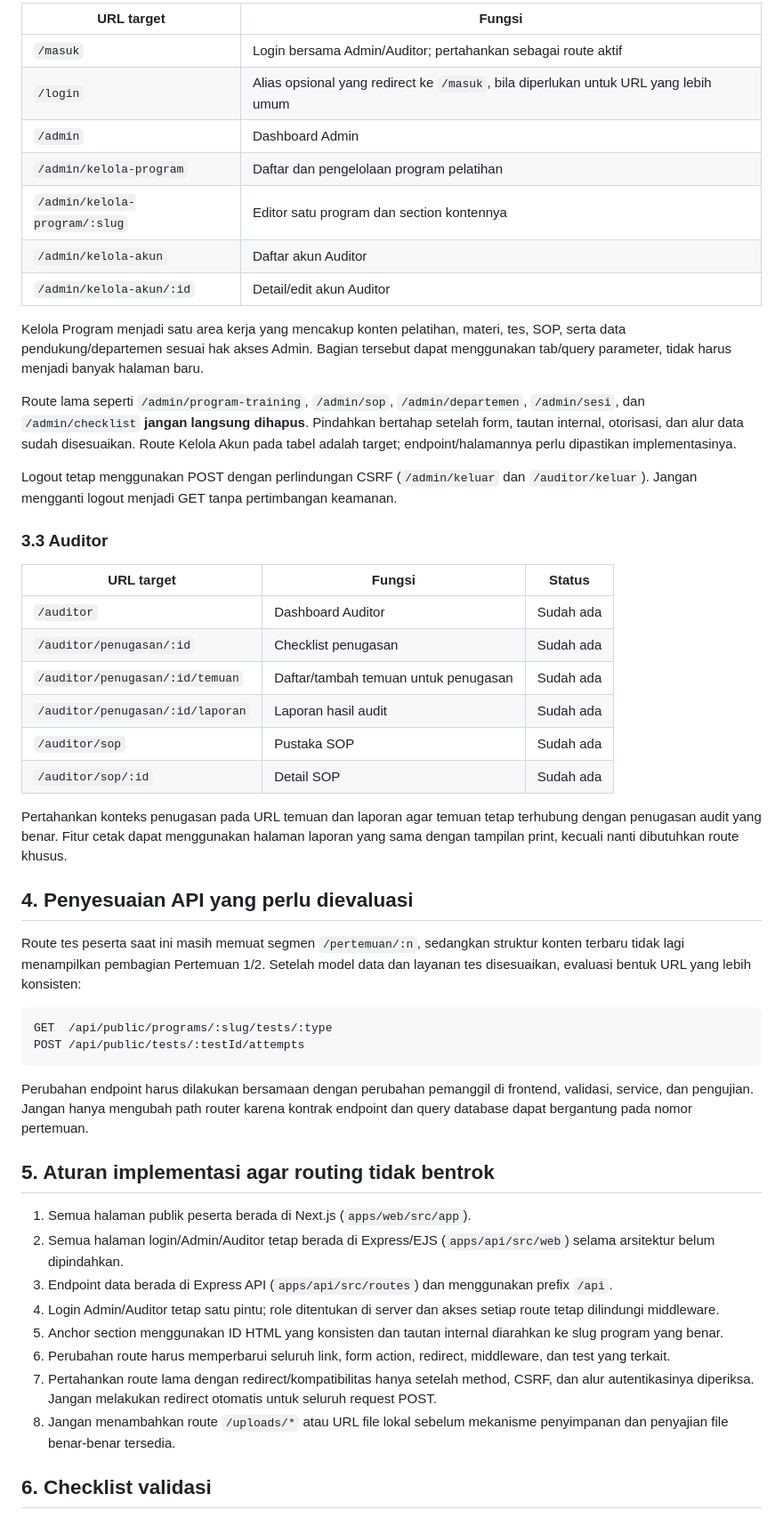
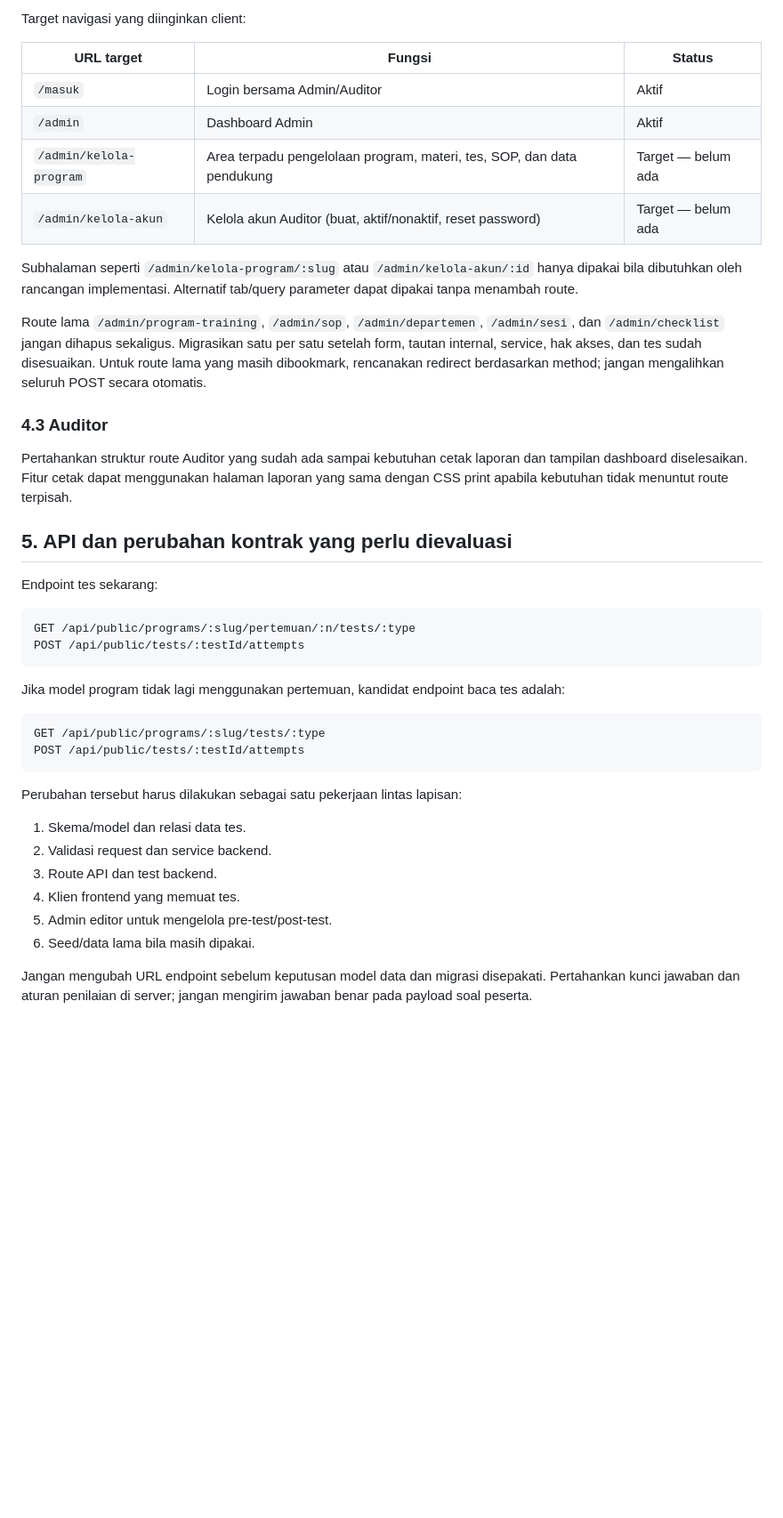
Before and after one commit to buleyyy/capstone-sopinsya, a Markdown page: docs/URL-STRUCTURE.md, the part around one of its changes. Shown at 89% size. GitHub-like rendering; blank space fills up the shorter version.

````diff
--- a/docs/URL-STRUCTURE.md
+++ b/docs/URL-STRUCTURE.md
@@ -132,54 +181,44 @@ Admin dan Auditor memakai satu halaman login. Setelah autentikasi, server mengar
 
-| URL target | Fungsi |
-|---|---|
-| `/masuk` | Login bersama Admin/Auditor; pertahankan sebagai route aktif |
-| `/login` | Alias opsional yang redirect ke `/masuk`, bila diperlukan untuk URL yang lebih umum |
-| `/admin` | Dashboard Admin |
-| `/admin/kelola-program` | Daftar dan pengelolaan program pelatihan |
-| `/admin/kelola-program/:slug` | Editor satu program dan section kontennya |
-| `/admin/kelola-akun` | Daftar akun Auditor |
-| `/admin/kelola-akun/:id` | Detail/edit akun Auditor |
-
-Kelola Program menjadi satu area kerja yang mencakup konten pelatihan, materi, tes, SOP, serta data pendukung/departemen sesuai hak akses Admin. Bagian tersebut dapat menggunakan tab/query parameter, tidak harus menjadi banyak halaman baru.
-
-Route lama seperti `/admin/program-training`, `/admin/sop`, `/admin/departemen`, `/admin/sesi`, dan `/admin/checklist` **jangan langsung dihapus**. Pindahkan bertahap setelah form, tautan internal, otorisasi, dan alur data sudah disesuaikan. Route Kelola Akun pada tabel adalah target; endpoint/halamannya perlu dipastikan implementasinya.
-
-Logout tetap menggunakan POST dengan perlindungan CSRF (`/admin/keluar` dan `/auditor/keluar`). Jangan mengganti logout menjadi GET tanpa pertimbangan keamanan.
-
-### 3.3 Auditor
+Target navigasi yang diinginkan client:
 
 | URL target | Fungsi | Status |
 |---|---|---|
-| `/auditor` | Dashboard Auditor | Sudah ada |
-| `/auditor/penugasan/:id` | Checklist penugasan | Sudah ada |
-| `/auditor/penugasan/:id/temuan` | Daftar/tambah temuan untuk penugasan | Sudah ada |
-| `/auditor/penugasan/:id/laporan` | Laporan hasil audit | Sudah ada |
-| `/auditor/sop` | Pustaka SOP | Sudah ada |
-| `/auditor/sop/:id` | Detail SOP | Sudah ada |
+| `/masuk` | Login bersama Admin/Auditor | Aktif |
+| `/admin` | Dashboard Admin | Aktif |
+| `/admin/kelola-program` | Area terpadu pengelolaan program, materi, tes, SOP, dan data pendukung | Target — belum ada |
+| `/admin/kelola-akun` | Kelola akun Auditor (buat, aktif/nonaktif, reset password) | Target — belum ada |
 
-Pertahankan konteks penugasan pada URL temuan dan laporan agar temuan tetap terhubung dengan penugasan audit yang benar. Fitur cetak dapat menggunakan halaman laporan yang sama dengan tampilan print, kecuali nanti dibutuhkan route khusus.
+Subhalaman seperti `/admin/kelola-program/:slug` atau `/admin/kelola-akun/:id` hanya dipakai bila dibutuhkan oleh rancangan implementasi. Alternatif tab/query parameter dapat dipakai tanpa menambah route.
 
-## 4. Penyesuaian API yang perlu dievaluasi
+Route lama `/admin/program-training`, `/admin/sop`, `/admin/departemen`, `/admin/sesi`, dan `/admin/checklist` jangan dihapus sekaligus. Migrasikan satu per satu setelah form, tautan internal, service, hak akses, dan tes sudah disesuaikan. Untuk route lama yang masih dibookmark, rencanakan redirect berdasarkan method; jangan mengalihkan seluruh POST secara otomatis.
 
-Route tes peserta saat ini masih memuat segmen `/pertemuan/:n`, sedangkan struktur konten terbaru tidak lagi menampilkan pembagian Pertemuan 1/2. Setelah model data dan layanan tes disesuaikan, evaluasi bentuk URL yang lebih konsisten:
+### 4.3 Auditor
+
+Pertahankan struktur route Auditor yang sudah ada sampai kebutuhan cetak laporan dan tampilan dashboard diselesaikan. Fitur cetak dapat menggunakan halaman laporan yang sama dengan CSS print apabila kebutuhan tidak menuntut route terpisah.
+
+## 5. API dan perubahan kontrak yang perlu dievaluasi
+
+Endpoint tes sekarang:
 
 ```text
-GET  /api/public/programs/:slug/tests/:type
+GET /api/public/programs/:slug/pertemuan/:n/tests/:type
 POST /api/public/tests/:testId/attempts
 ```
 
-Perubahan endpoint harus dilakukan bersamaan dengan perubahan pemanggil di frontend, validasi, service, dan pengujian. Jangan hanya mengubah path router karena kontrak endpoint dan query database dapat bergantung pada nomor pertemuan.
+Jika model program tidak lagi menggunakan pertemuan, kandidat endpoint baca tes adalah:
 
-## 5. Aturan implementasi agar routing tidak bentrok
+```text
+GET /api/public/programs/:slug/tests/:type
+POST /api/public/tests/:testId/attempts
+```
 
-1. Semua halaman publik peserta berada di Next.js (`apps/web/src/app`).
-2. Semua halaman login/Admin/Auditor tetap berada di Express/EJS (`apps/api/src/web`) selama arsitektur belum dipindahkan.
-3. Endpoint data berada di Express API (`apps/api/src/routes`) dan menggunakan prefix `/api`.
-4. Login Admin/Auditor tetap satu pintu; role ditentukan di server dan akses setiap route tetap dilindungi middleware.
-5. Anchor section menggunakan ID HTML yang konsisten dan tautan internal diarahkan ke slug program yang benar.
-6. Perubahan route harus memperbarui seluruh link, form action, redirect, middleware, dan test yang terkait.
-7. Pertahankan route lama dengan redirect/kompatibilitas hanya setelah method, CSRF, dan alur autentikasinya diperiksa. Jangan melakukan redirect otomatis untuk seluruh request POST.
-8. Jangan menambahkan route `/uploads/*` atau URL file lokal sebelum mekanisme penyimpanan dan penyajian file benar-benar tersedia.
+Perubahan tersebut harus dilakukan sebagai satu pekerjaan lintas lapisan:
+1. Skema/model dan relasi data tes.
+2. Validasi request dan service backend.
+3. Route API dan test backend.
+4. Klien frontend yang memuat tes.
+5. Admin editor untuk mengelola pre-test/post-test.
+6. Seed/data lama bila masih dipakai.
 
-## 6. Checklist validasi
+Jangan mengubah URL endpoint sebelum keputusan model data dan migrasi disepakati. Pertahankan kunci jawaban dan aturan penilaian di server; jangan mengirim jawaban benar pada payload soal peserta.
 
````
Also changed, not shown: other parts of docs/URL-STRUCTURE.md (+177 -111 lines).
